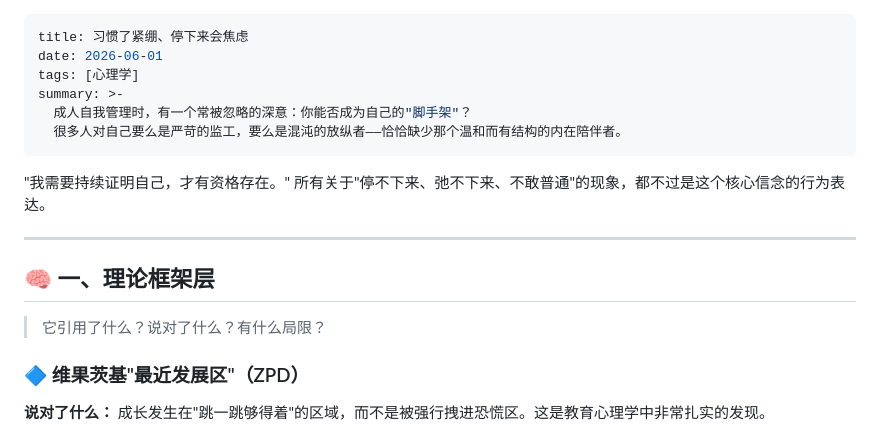
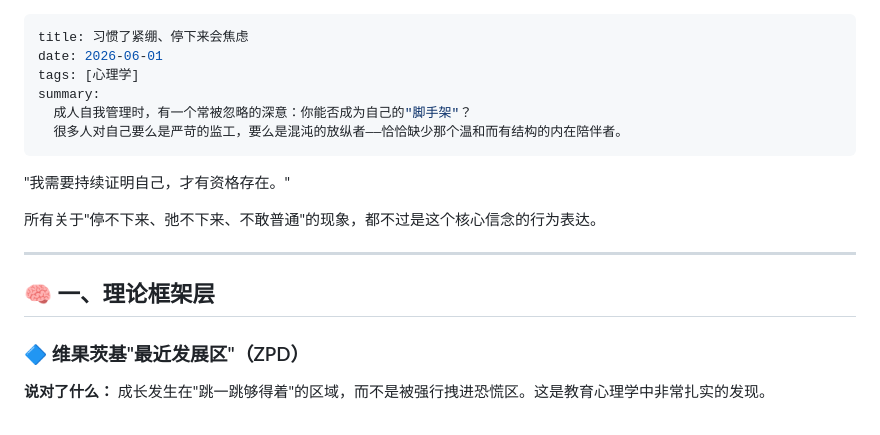
Before and after one commit to vlnk2023/wandering-notes, a Markdown page: data/posts/2026-06-01-ziwosongchi.md, the part around the change. GitHub-like rendering.

```diff
--- a/data/posts/2026-06-01-ziwosongchi.md
+++ b/data/posts/2026-06-01-ziwosongchi.md
@@ -2,19 +2,18 @@
 title: 习惯了紧绷、停下来会焦虑
 date: 2026-06-01
 tags: [心理学]
-summary: >-
+summary:
   成人自我管理时，有一个常被忽略的深意：你能否成为自己的"脚手架"？
   很多人对自己要么是严苛的监工，要么是混沌的放纵者——恰恰缺少那个温和而有结构的内在陪伴者。
 ---
 
 "我需要持续证明自己，才有资格存在。"
+
 所有关于"停不下来、弛不下来、不敢普通"的现象，都不过是这个核心信念的行为表达。
 
 ---
 
 ## 🧠 一、理论框架层
-
-> 它引用了什么？说对了什么？有什么局限？
 
 ### 🔷 维果茨基"最近发展区"（ZPD）
 
```
